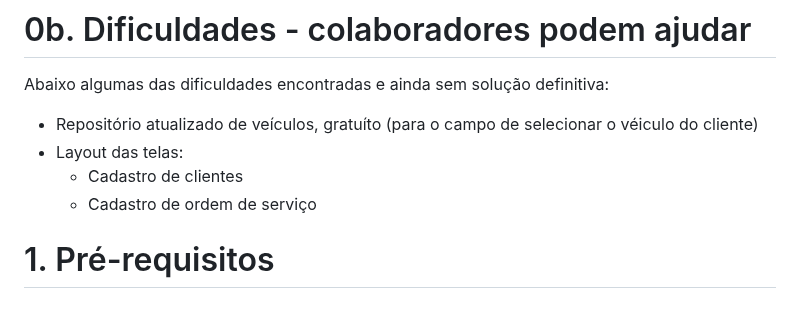
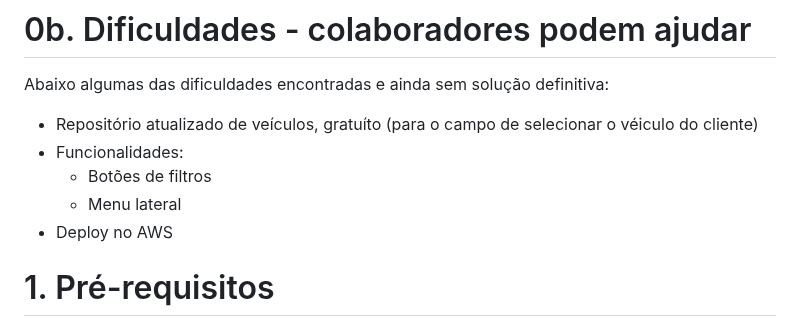
Before and after one commit to AllanUnivesp/ProjDjango, a Markdown page: README.md, the part around the change. GitHub-like rendering.

Commit message:
Atualização do Readme com novas necessidades de atualização

```diff
--- a/README.md
+++ b/README.md
@@ -8,9 +8,10 @@ Com esse sistema, a oficina poderá aplicar as boas práticas de gestão e será
 
 Abaixo algumas das dificuldades encontradas e ainda sem solução definitiva:
  - Repositório atualizado de veículos, gratuíto (para o campo de selecionar o véiculo do cliente)
- - Layout das telas:
-    - Cadastro de clientes
-    - Cadastro de ordem de serviço
+ - Funcionalidades:
+    - Botões de filtros
+    - Menu lateral
+ - Deploy no AWS
 
 # 1. Pré-requisitos
 
```
